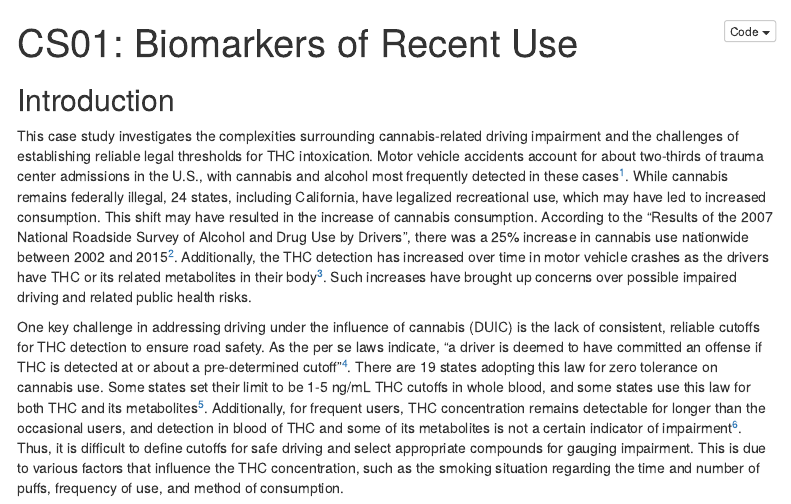
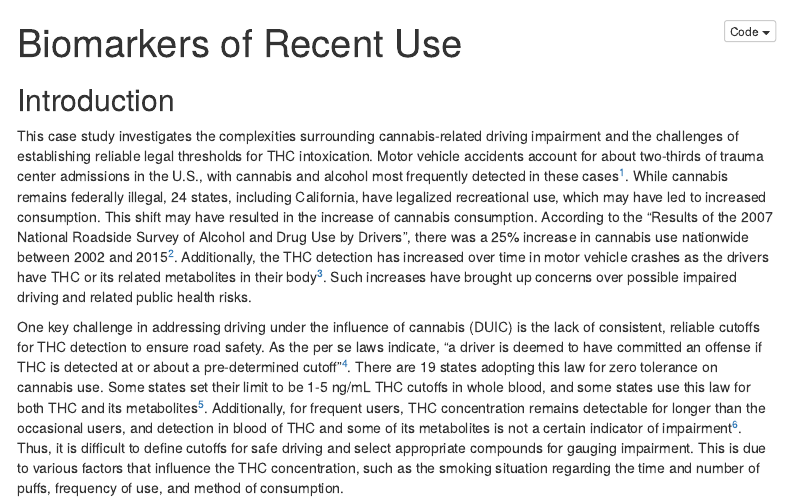
Before and after one commit to fanfanccluo/statistical-analysis-in-R, an R Markdown document (cs01.Rmd): the page in a window 1100 px wide, from its top. Rendered offline with R 4.5, knitr and Pandoc, with nearby package versions; menus at the side of the page are left out; column names are cleaned by a stand-in for the janitor package.

Commit message:
Update cs01.Rmd

```diff
--- a/cs01.Rmd
+++ b/cs01.Rmd
@@ -1,5 +1,5 @@
 ---
-title: "CS01: Biomarkers of Recent Use"
+title: "Biomarkers of Recent Use"
 output:
   html_document:
     toc: true
```
